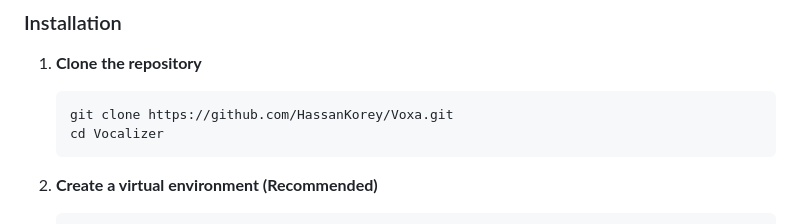
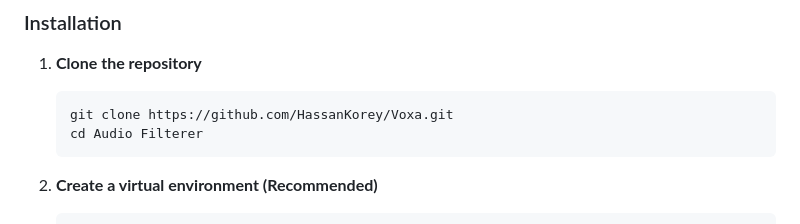
Before and after one commit to HassanKorey/Voxa, a Markdown page: README.md, the part around the change. GitHub-like rendering.

Commit message:
docs: Updated directory after clone

````diff
--- a/README.md
+++ b/README.md
@@ -50,7 +50,7 @@ Because this application runs heavy machine learning models, it is designed to b
 1. **Clone the repository**
    ```bash
    git clone https://github.com/HassanKorey/Voxa.git
-   cd Vocalizer
+   cd Audio Filterer
    ```
 
 2. **Create a virtual environment (Recommended)**
````
